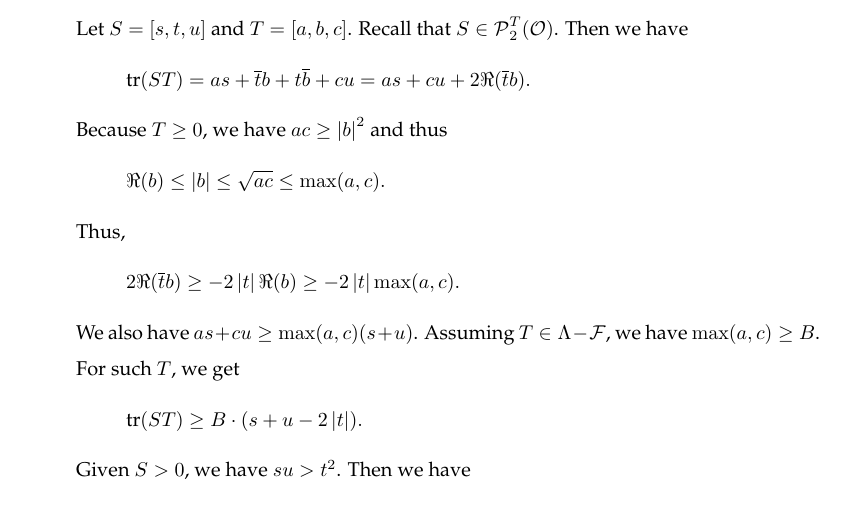
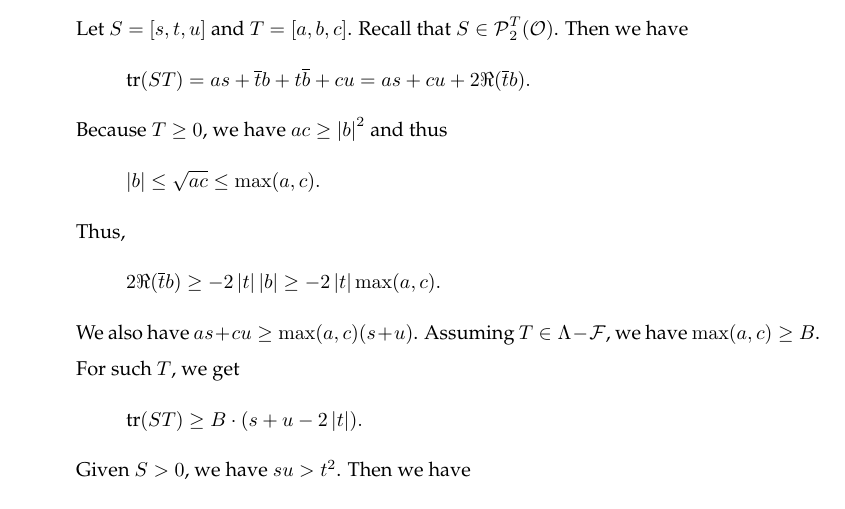
Before and after one commit to albertz/diplom-thesis-math, a LaTeX document (index.tex, which reads theory.tex): part of page 15 of 19, cut so that both start at the same text. Compiled offline with pdfLaTeX.

Commit message:
better. S over curlO

```diff
--- a/theory.tex
+++ b/theory.tex
@@ -177,9 +177,9 @@ For a given $S \in \mathcal{S}$ and limit $B \in \N$ which restricts $\F \subset
 Let $S = [s,t,u]$ and $T = [a,b,c]$. Recall that $S \in \PM_2^T(\curlO)$. Then we have
 \[ \tr(S T) = as + \overline{t} b + t \overline{b} + cu = as + cu + 2 \Re(\overline{t} b) . \]
 Because $T \ge 0$, we have $ac \ge \left| b \right|^2$ and thus
-\[ \Re(b) \le \left| b \right| \le \sqrt{ac} \le \max(a,c). \]
+\[ \left| b \right| \le \sqrt{ac} \le \max(a,c). \]
 Thus,
-\[ 2 \Re(\overline{t} b) \ge -2 \left| t \right| \Re(b) \ge -2 \left| t \right| \max(a,c). \]
+\[ 2 \Re(\overline{t} b) \ge -2 \left| t \right| \left| b \right| \ge -2 \left| t \right| \max(a,c). \]
 We also have $as + cu \ge \max(a,c) (s + u)$. Assuming $T \in \Lambda - \F$, we have $\max(a,c) \ge B$. For such $T$, we get
 \[ \tr(ST) \ge B \cdot (s + u - 2 \left| t \right|) . \]
 Given $S > 0$, we have $su > t^2$. Then we have
```
